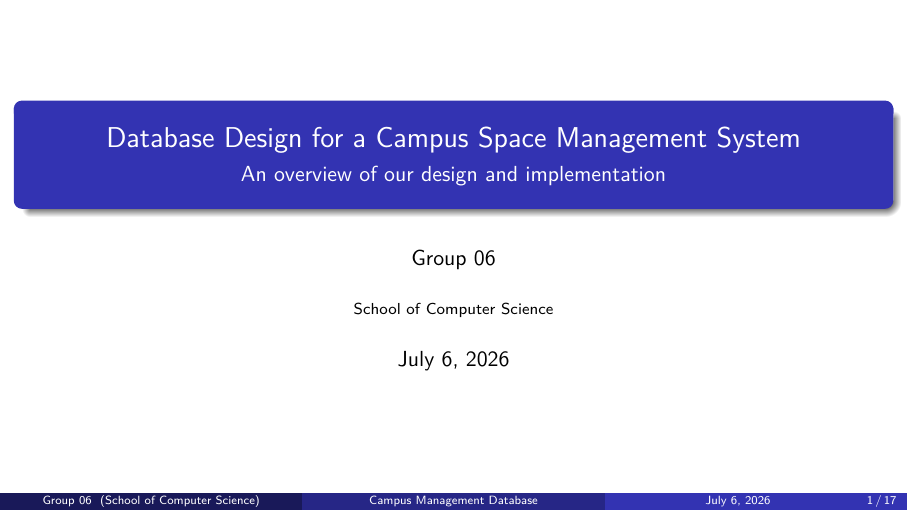
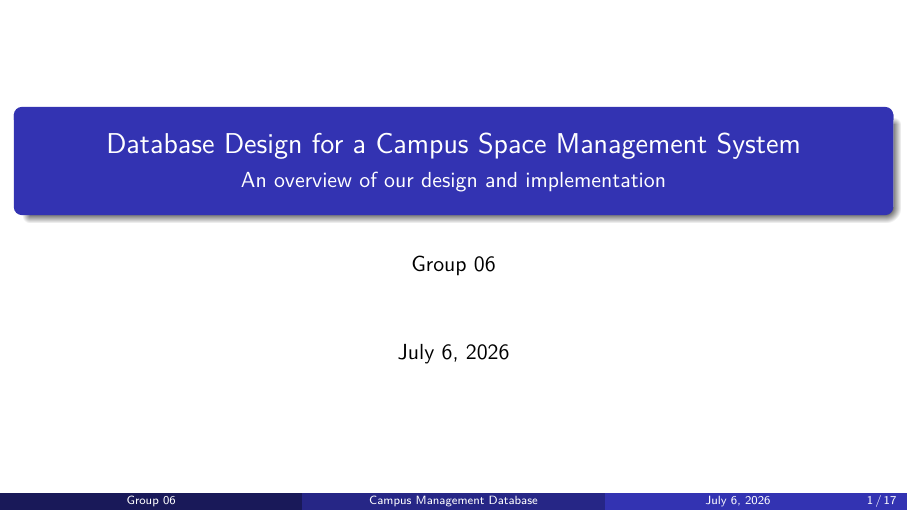
Before and after one commit to fungusdesu/cs486-project, LaTeX slides (report/slides.tex): page 1 of 17. Compiled offline with pdfLaTeX.

Commit message:
removed shit 2

```diff
--- a/report/slides.tex
+++ b/report/slides.tex
@@ -13,7 +13,6 @@
 \title[Campus Management Database]{Database Design for a Campus Space Management System}
 \subtitle{An overview of our design and implementation}
 \author{Group 06}
-\institute{School of Computer Science}
 \date{\today}
 
 \begin{document}
```
